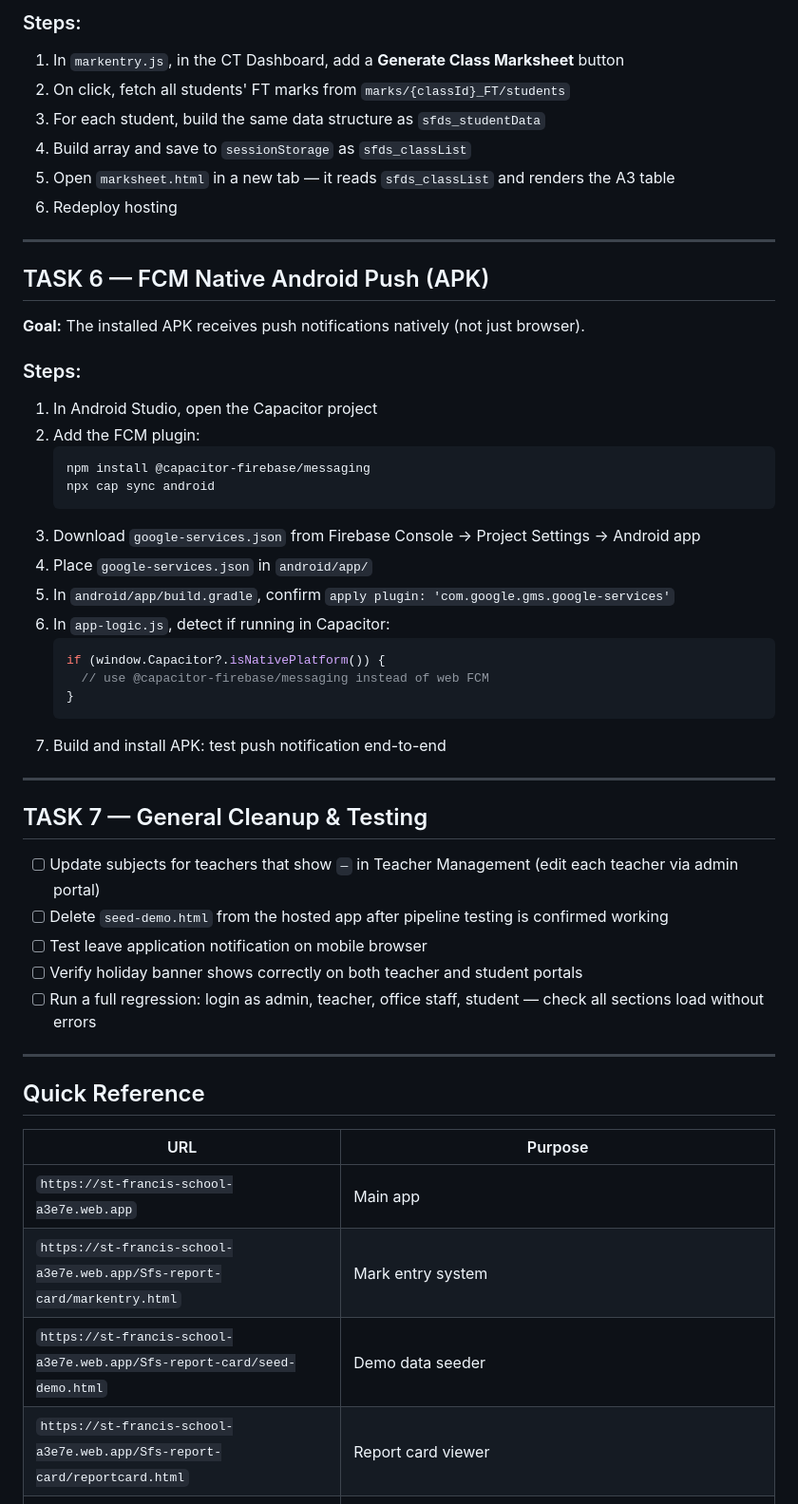
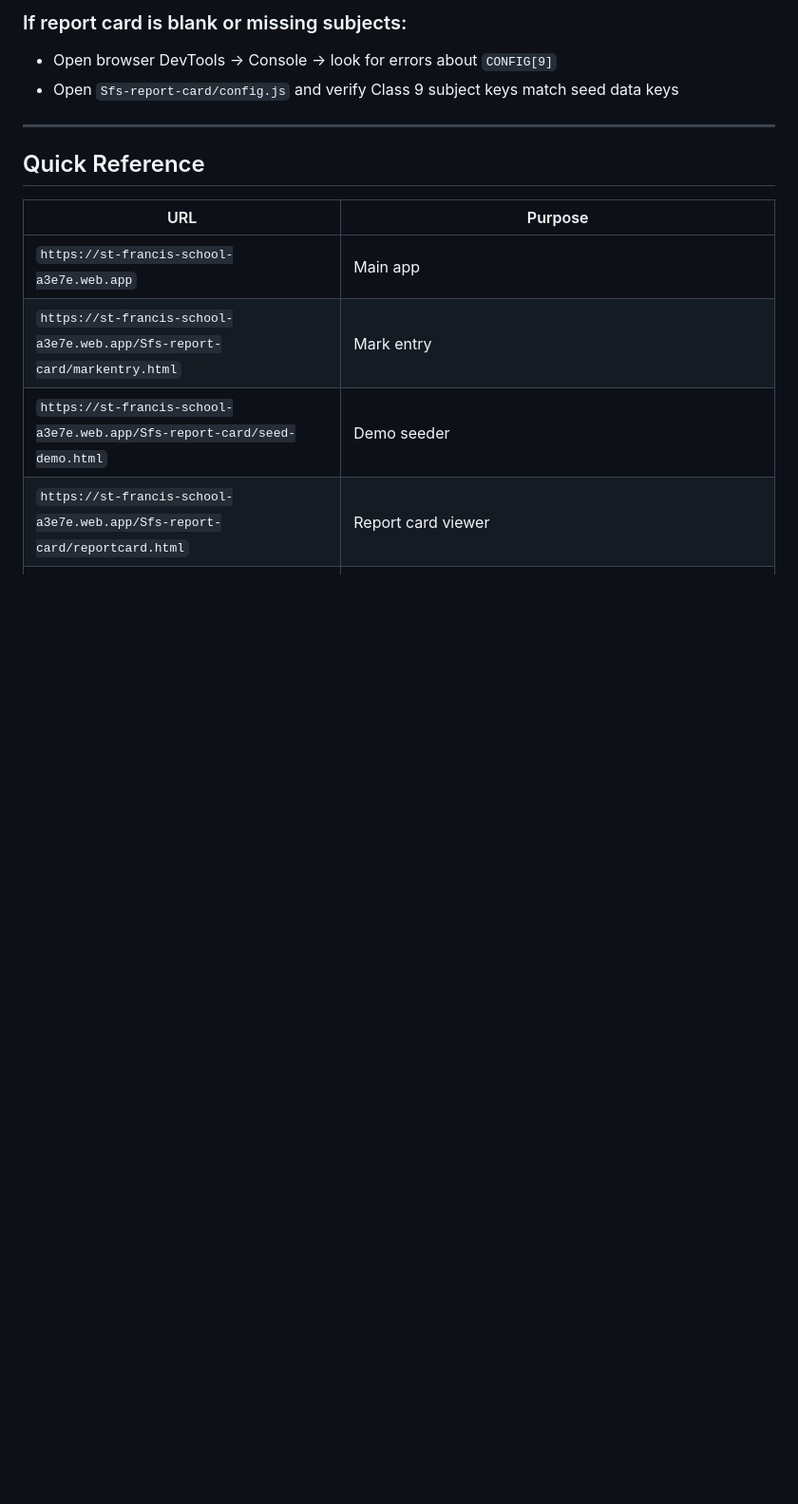
Before and after one commit to trimdiam/pro-leo-site, a Markdown page: TOMORROW.md, the part around one of its changes. Shown at 95% size. Rendered like a GitHub page; blank space fills up the shorter version.

````diff
--- a/TOMORROW.md
+++ b/TOMORROW.md
@@ -118,42 +105,6 @@ match /marks/{termDoc}/students/{studentId} {
-### Steps:
-1. In `markentry.js`, in the CT Dashboard, add a **Generate Class Marksheet** button
-2. On click, fetch all students' FT marks from `marks/{classId}_FT/students`
-3. For each student, build the same data structure as `sfds_studentData`
-4. Build array and save to `sessionStorage` as `sfds_classList`
-5. Open `marksheet.html` in a new tab — it reads `sfds_classList` and renders the A3 table
-6. Redeploy hosting
-
----
-
-## TASK 6 — FCM Native Android Push (APK)
-**Goal:** The installed APK receives push notifications natively (not just browser).
-
-### Steps:
-1. In Android Studio, open the Capacitor project
-2. Add the FCM plugin:
-   ```
-   npm install @capacitor-firebase/messaging
-   npx cap sync android
-   ```
-3. Download `google-services.json` from Firebase Console → Project Settings → Android app
-4. Place `google-services.json` in `android/app/`
-5. In `android/app/build.gradle`, confirm `apply plugin: 'com.google.gms.google-services'`
-6. In `app-logic.js`, detect if running in Capacitor:
-   ```js
-   if (window.Capacitor?.isNativePlatform()) {
-     // use @capacitor-firebase/messaging instead of web FCM
-   }
-   ```
-7. Build and install APK: test push notification end-to-end
-
----
-
-## TASK 7 — General Cleanup & Testing
-- [ ] Update subjects for teachers that show `—` in Teacher Management (edit each teacher via admin portal)
-- [ ] Delete `seed-demo.html` from the hosted app after pipeline testing is confirmed working
-- [ ] Test leave application notification on mobile browser
-- [ ] Verify holiday banner shows correctly on both teacher and student portals
-- [ ] Run a full regression: login as admin, teacher, office staff, student — check all sections load without errors
+### If report card is blank or missing subjects:
+- Open browser DevTools → Console → look for errors about `CONFIG[9]`
+- Open `Sfs-report-card/config.js` and verify Class 9 subject keys match seed data keys
 
 ---
 
@@ -162,8 +113,8 @@ match /marks/{termDoc}/students/{studentId} {
 | URL | Purpose |
 |-----|---------|
 | `https://st-francis-school-a3e7e.web.app` | Main app |
-| `https://st-francis-school-a3e7e.web.app/Sfs-report-card/markentry.html` | Mark entry system |
-| `https://st-francis-school-a3e7e.web.app/Sfs-report-card/seed-demo.html` | Demo data seeder |
+| `https://st-francis-school-a3e7e.web.app/Sfs-report-card/markentry.html` | Mark entry |
+| `https://st-francis-school-a3e7e.web.app/Sfs-report-card/seed-demo.html` | Demo seeder |
 | `https://st-francis-school-a3e7e.web.app/Sfs-report-card/reportcard.html` | Report card viewer |
 | Firebase Console | `https://console.firebase.google.com/project/st-francis-school-a3e7e` |
 | GitHub Repo | `https://github.com/trimdiam/pro-leo-site` |
````
Also changed, not shown: other parts of TOMORROW.md (+87 -101 lines), PROGRESS.md (+78 -54 lines).
